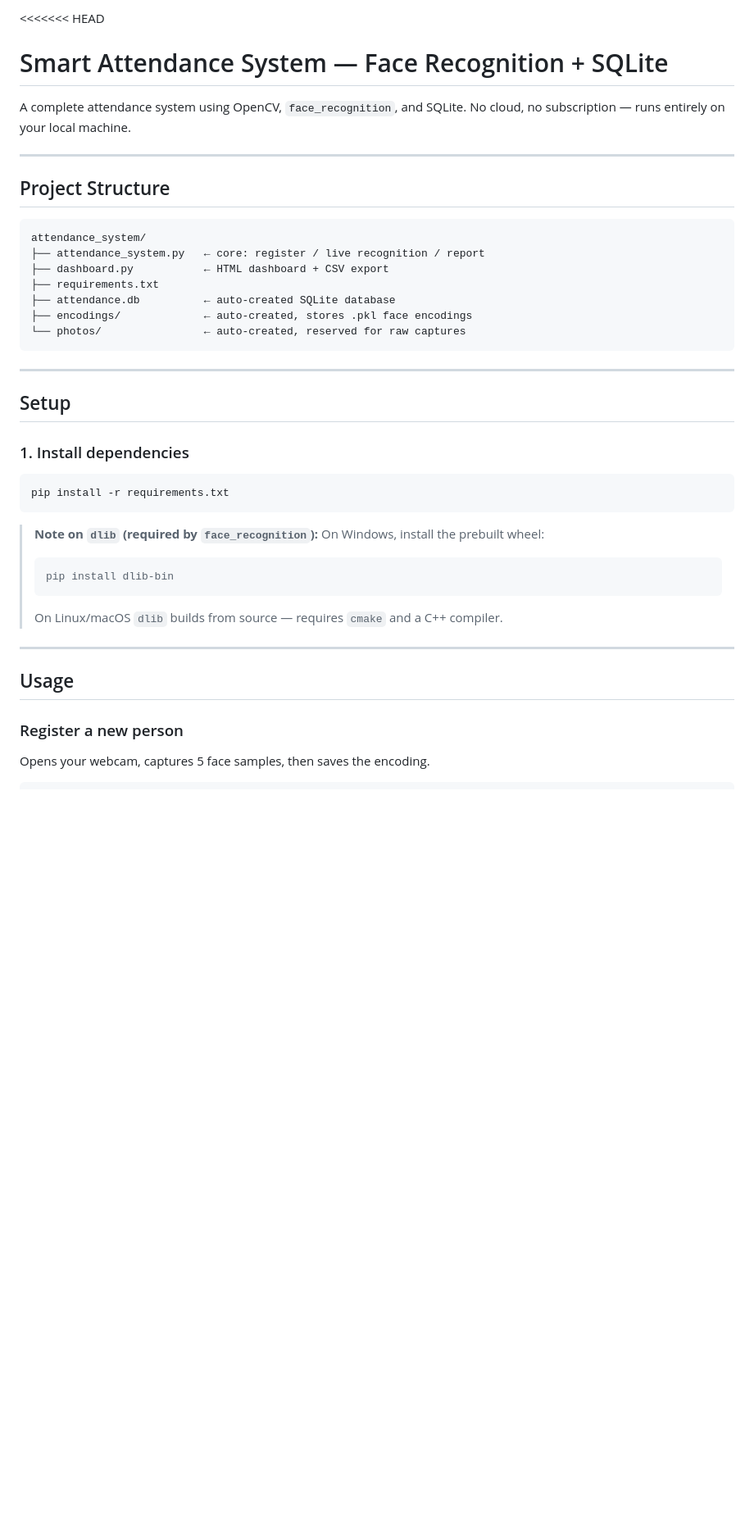
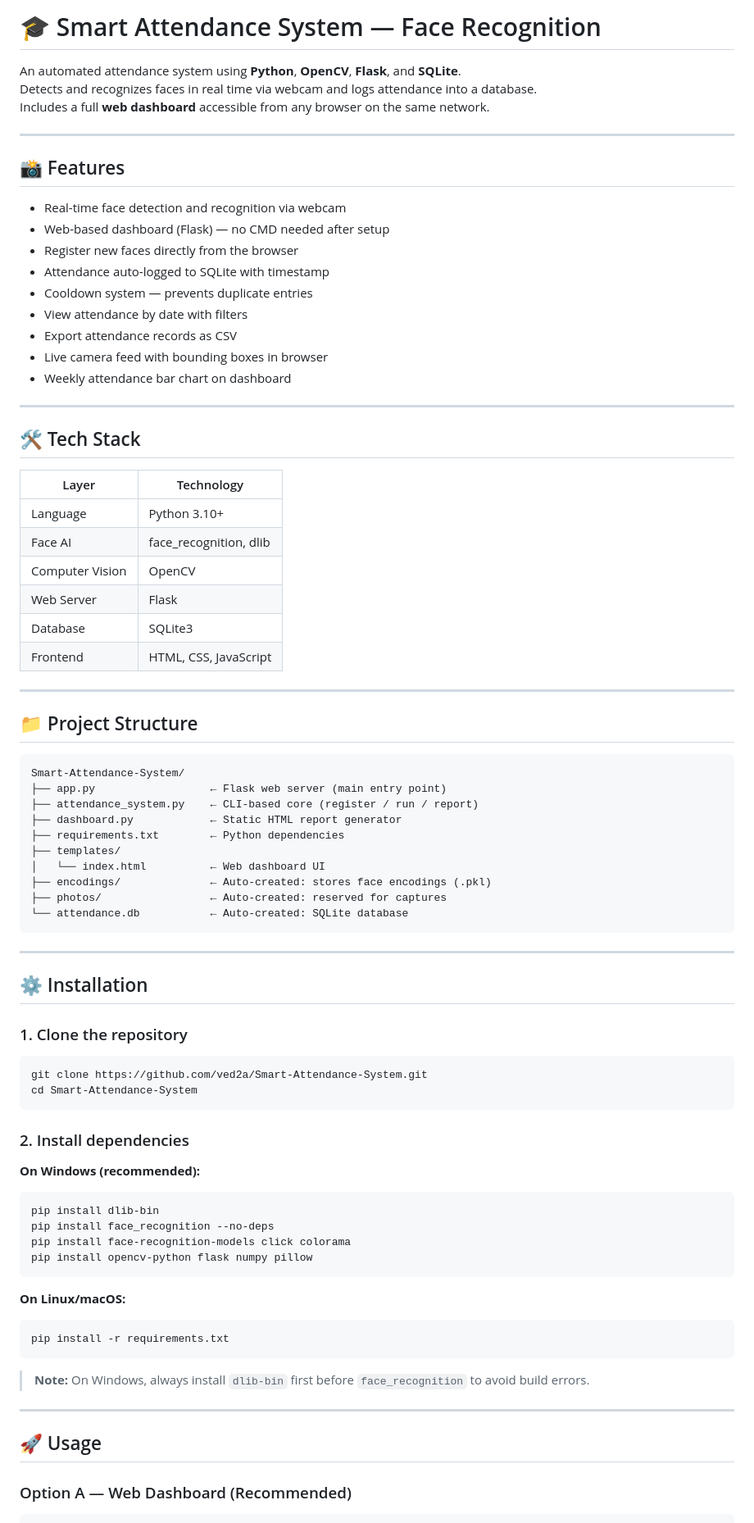
Before and after one commit to ved2a/Smart-Attendance-System, a Markdown page: README.md, the part around one of its changes. Shown at 82% size. GitHub-like rendering; blank space fills up the shorter version.

Commit message:
Revise README for clarity and detail
Updated README with enhanced project description, features, installation instructions, and usage guidelines.

````diff
--- a/README.md
+++ b/README.md
@@ -1,45 +1,84 @@
-<<<<<<< HEAD
-# Smart Attendance System — Face Recognition + SQLite
+# 🎓 Smart Attendance System — Face Recognition
 
-A complete attendance system using OpenCV, `face_recognition`, and SQLite.
-No cloud, no subscription — runs entirely on your local machine.
+An automated attendance system using **Python**, **OpenCV**, **Flask**, and **SQLite**.
+Detects and recognizes faces in real time via webcam and logs attendance into a database.
+Includes a full **web dashboard** accessible from any browser on the same network.
 
 ---
 
-## Project Structure
+## 📸 Features
+
+-  Real-time face detection and recognition via webcam
+-  Web-based dashboard (Flask) — no CMD needed after setup
+-  Register new faces directly from the browser
+-  Attendance auto-logged to SQLite with timestamp
+-  Cooldown system — prevents duplicate entries
+-  View attendance by date with filters
+-  Export attendance records as CSV
+-  Live camera feed with bounding boxes in browser
+-  Weekly attendance bar chart on dashboard
+
+---
+
+## 🛠️ Tech Stack
+
+| Layer       | Technology                        |
+|-------------|-----------------------------------|
+| Language    | Python 3.10+                      |
+| Face AI     | face_recognition, dlib            |
+| Computer Vision | OpenCV                        |
+| Web Server  | Flask                             |
+| Database    | SQLite3                           |
+| Frontend    | HTML, CSS, JavaScript             |
+
+---
+
+## 📁 Project Structure
 
 ```
-attendance_system/
-├── attendance_system.py   ← core: register / live recognition / report
-├── dashboard.py           ← HTML dashboard + CSV export
-├── requirements.txt
-├── attendance.db          ← auto-created SQLite database
-├── encodings/             ← auto-created, stores .pkl face encodings
-└── photos/                ← auto-created, reserved for raw captures
+Smart-Attendance-System/
+├── app.py                  ← Flask web server (main entry point)
+├── attendance_system.py    ← CLI-based core (register / run / report)
+├── dashboard.py            ← Static HTML report generator
+├── requirements.txt        ← Python dependencies
+├── templates/
+│   └── index.html          ← Web dashboard UI
+├── encodings/              ← Auto-created: stores face encodings (.pkl)
+├── photos/                 ← Auto-created: reserved for captures
+└── attendance.db           ← Auto-created: SQLite database
 ```
 
 ---
 
-## Setup
+## ⚙️ Installation
 
-### 1. Install dependencies
+### 1. Clone the repository
+```bash
+git clone https://github.com/ved2a/Smart-Attendance-System.git
+cd Smart-Attendance-System
+```
 
+### 2. Install dependencies
+
+**On Windows (recommended):**
+```bash
+pip install dlib-bin
+pip install face_recognition --no-deps
+pip install face-recognition-models click colorama
+pip install opencv-python flask numpy pillow
+```
+
+**On Linux/macOS:**
 ```bash
 pip install -r requirements.txt
 ```
 
-> **Note on `dlib` (required by `face_recognition`):**
-> On Windows, install the prebuilt wheel:
-> ```
-> pip install dlib-bin
-> ```
-> On Linux/macOS `dlib` builds from source — requires `cmake` and a C++ compiler.
+> **Note:** On Windows, always install `dlib-bin` first before `face_recognition` to avoid build errors.
 
 ---
 
-## Usage
+## 🚀 Usage
 
-### Register a new person
-Opens your webcam, captures 5 face samples, then saves the encoding.
+### Option A — Web Dashboard (Recommended)
 
 ```bash
````
Also changed, not shown: other parts of README.md (+94 -71 lines).
